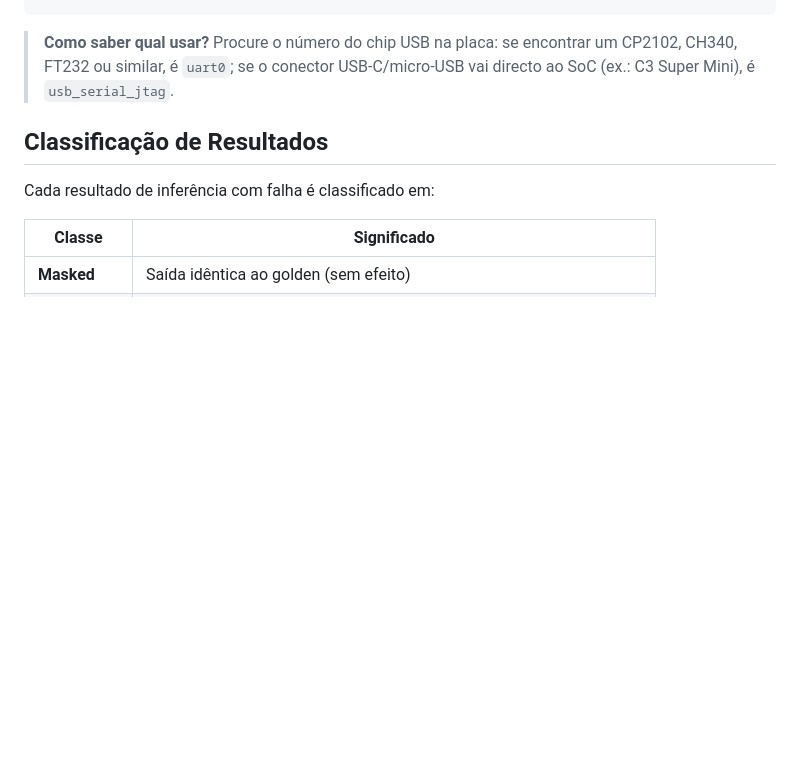
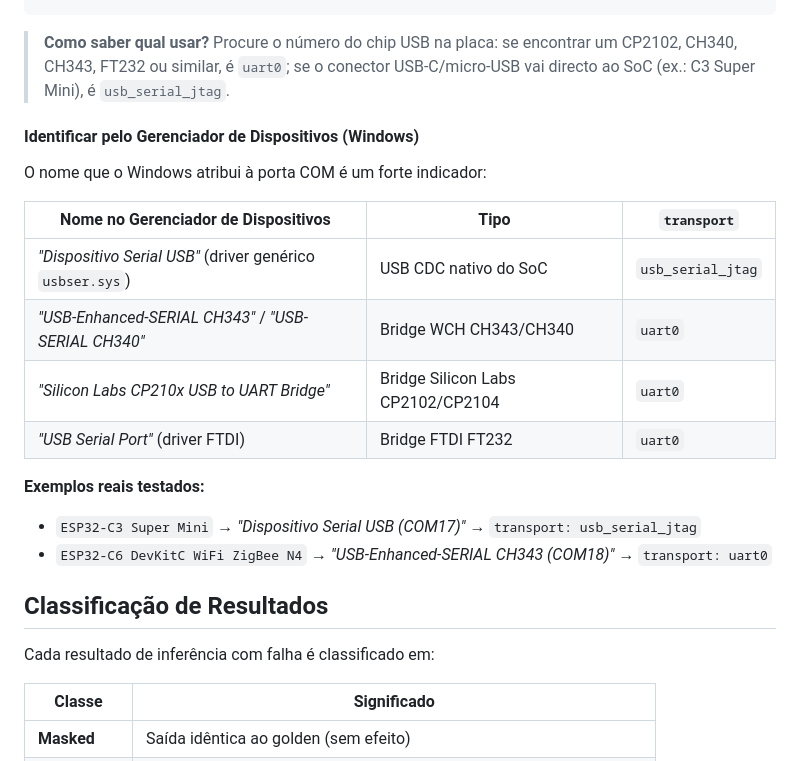
Before and after one commit to JRonaldoFerreira/RIFT-V, a Markdown page: README.md, the part around the change. GitHub-like rendering; blank space fills up the shorter version.

Commit message:
docs(readme): add Windows Device Manager heuristic for transport selection with real-world examples

````diff
--- a/README.md
+++ b/README.md
@@ -164,7 +164,23 @@ serial:
   boot_timeout_s: 30
 ```
 
-> **Como saber qual usar?** Procure o número do chip USB na placa: se encontrar um CP2102, CH340, FT232 ou similar, é `uart0`; se o conector USB-C/micro-USB vai directo ao SoC (ex.: C3 Super Mini), é `usb_serial_jtag`.
+> **Como saber qual usar?** Procure o número do chip USB na placa: se encontrar um CP2102, CH340, CH343, FT232 ou similar, é `uart0`; se o conector USB-C/micro-USB vai directo ao SoC (ex.: C3 Super Mini), é `usb_serial_jtag`.
+
+#### Identificar pelo Gerenciador de Dispositivos (Windows)
+
+O nome que o Windows atribui à porta COM é um forte indicador:
+
+| Nome no Gerenciador de Dispositivos | Tipo | `transport` |
+|-------------------------------------|------|-------------|
+| *"Dispositivo Serial USB"* (driver genérico `usbser.sys`) | USB CDC nativo do SoC | `usb_serial_jtag` |
+| *"USB-Enhanced-SERIAL CH343"* / *"USB-SERIAL CH340"* | Bridge WCH CH343/CH340 | `uart0` |
+| *"Silicon Labs CP210x USB to UART Bridge"* | Bridge Silicon Labs CP2102/CP2104 | `uart0` |
+| *"USB Serial Port"* (driver FTDI) | Bridge FTDI FT232 | `uart0` |
+
+**Exemplos reais testados:**
+
+- `ESP32-C3 Super Mini` → *"Dispositivo Serial USB (COM17)"* → `transport: usb_serial_jtag`
+- `ESP32-C6 DevKitC WiFi ZigBee N4` → *"USB-Enhanced-SERIAL CH343 (COM18)"* → `transport: uart0`
 
 ## Classificação de Resultados
 
````
